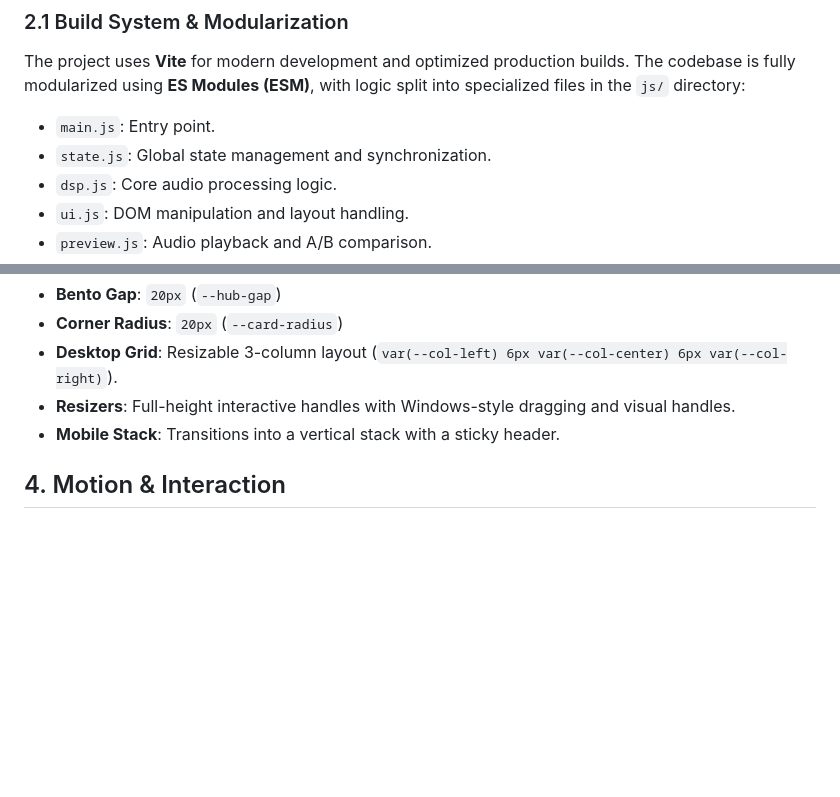
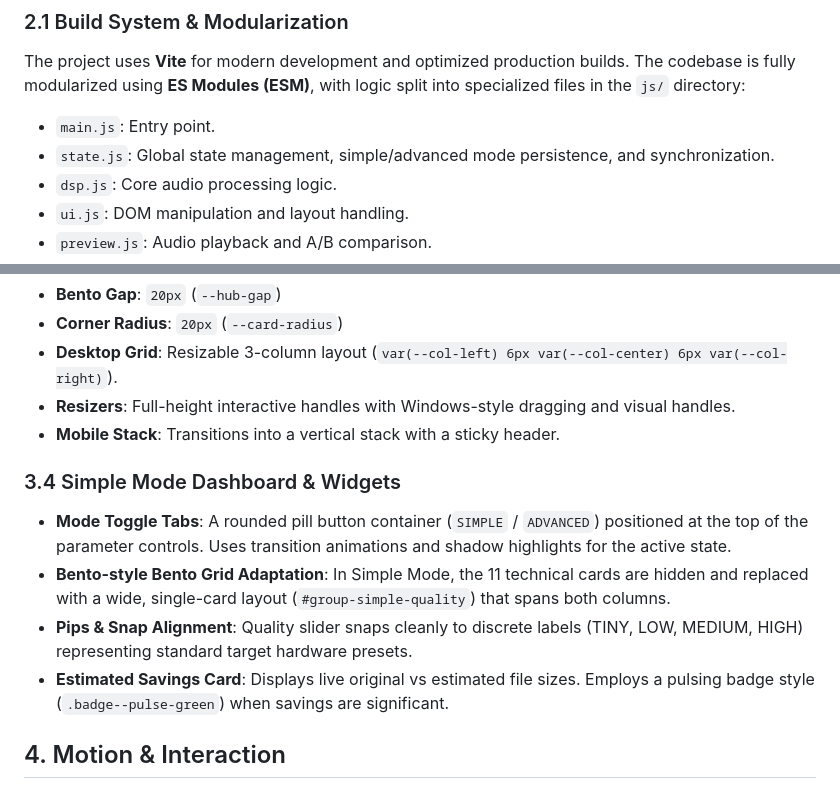
Before and after one commit to Figarist/OGCruncher, a Markdown page: DESIGN.md, 2 parts joined by grey strips. GitHub-like rendering; blank space fills up the shorter version.

```diff
--- a/DESIGN.md
+++ b/DESIGN.md
@@ -8,7 +8,7 @@
 ### 2.1 Build System & Modularization
 The project uses **Vite** for modern development and optimized production builds. The codebase is fully modularized using **ES Modules (ESM)**, with logic split into specialized files in the `js/` directory:
 - `main.js`: Entry point.
-- `state.js`: Global state management and synchronization.
+- `state.js`: Global state management, simple/advanced mode persistence, and synchronization.
 - `dsp.js`: Core audio processing logic.
 - `ui.js`: DOM manipulation and layout handling.
 - `preview.js`: Audio playback and A/B comparison.
@@ -64,6 +64,13 @@ The interface follows a **Flexible Bento Grid** layout, optimized for a left-to-
 - **Resizers**: Full-height interactive handles with Windows-style dragging and visual handles.
 - **Mobile Stack**: Transitions into a vertical stack with a sticky header.
 
+### 3.4 Simple Mode Dashboard & Widgets
+- **Mode Toggle Tabs**: A rounded pill button container (`SIMPLE` / `ADVANCED`) positioned at the top of the parameter controls. Uses transition animations and shadow highlights for the active state.
+- **Bento-style Bento Grid Adaptation**: In Simple Mode, the 11 technical cards are hidden and replaced with a wide, single-card layout (`#group-simple-quality`) that spans both columns.
+- **Pips & Snap Alignment**: Quality slider snaps cleanly to discrete labels (TINY, LOW, MEDIUM, HIGH) representing standard target hardware presets.
+- **Estimated Savings Card**: Displays live original vs estimated file sizes. Employs a pulsing badge style (`.badge--pulse-green`) when savings are significant.
+
+
 ## 4. Motion & Interaction
 
 ### 4.1 Transitions
```
Also changed, not shown: README.md (+4 -1 lines).
